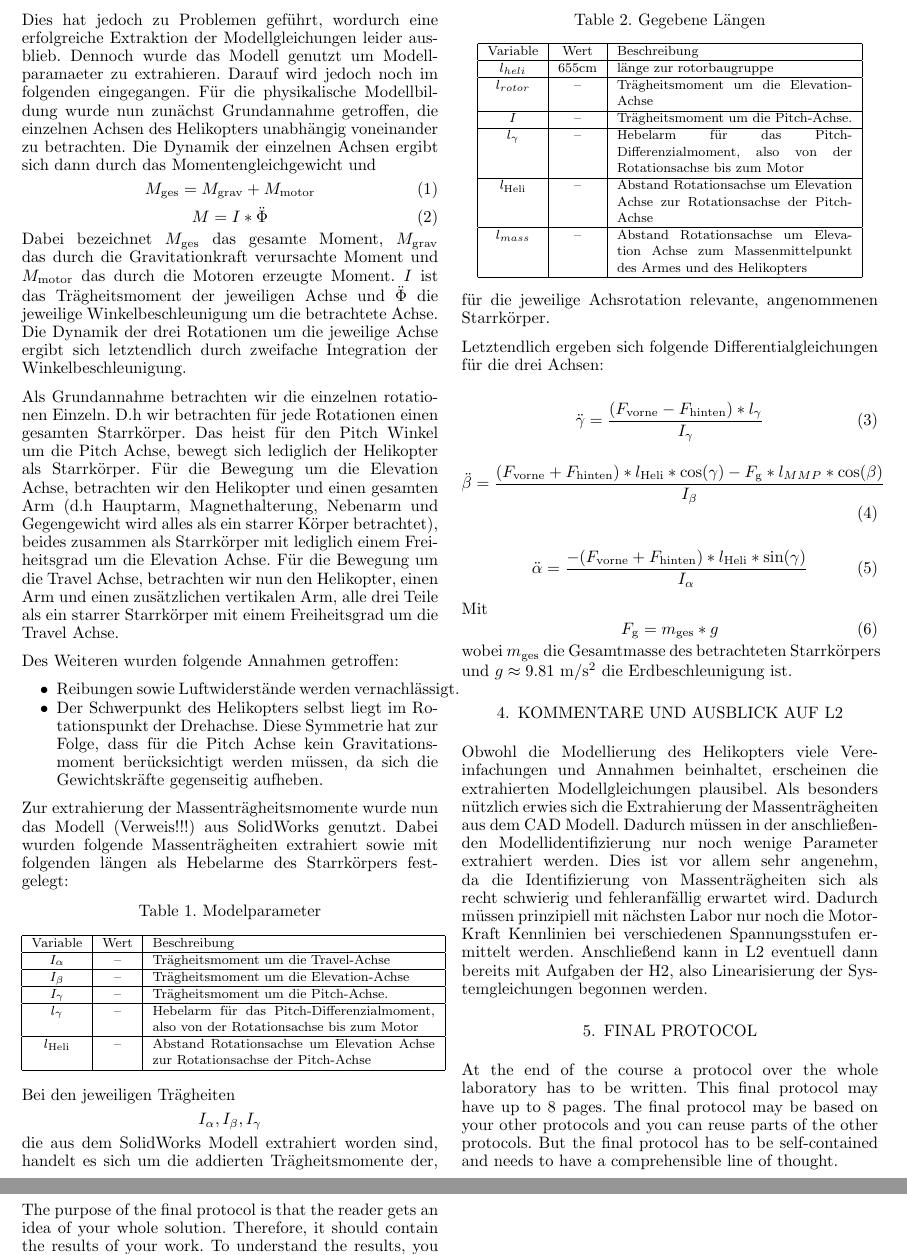
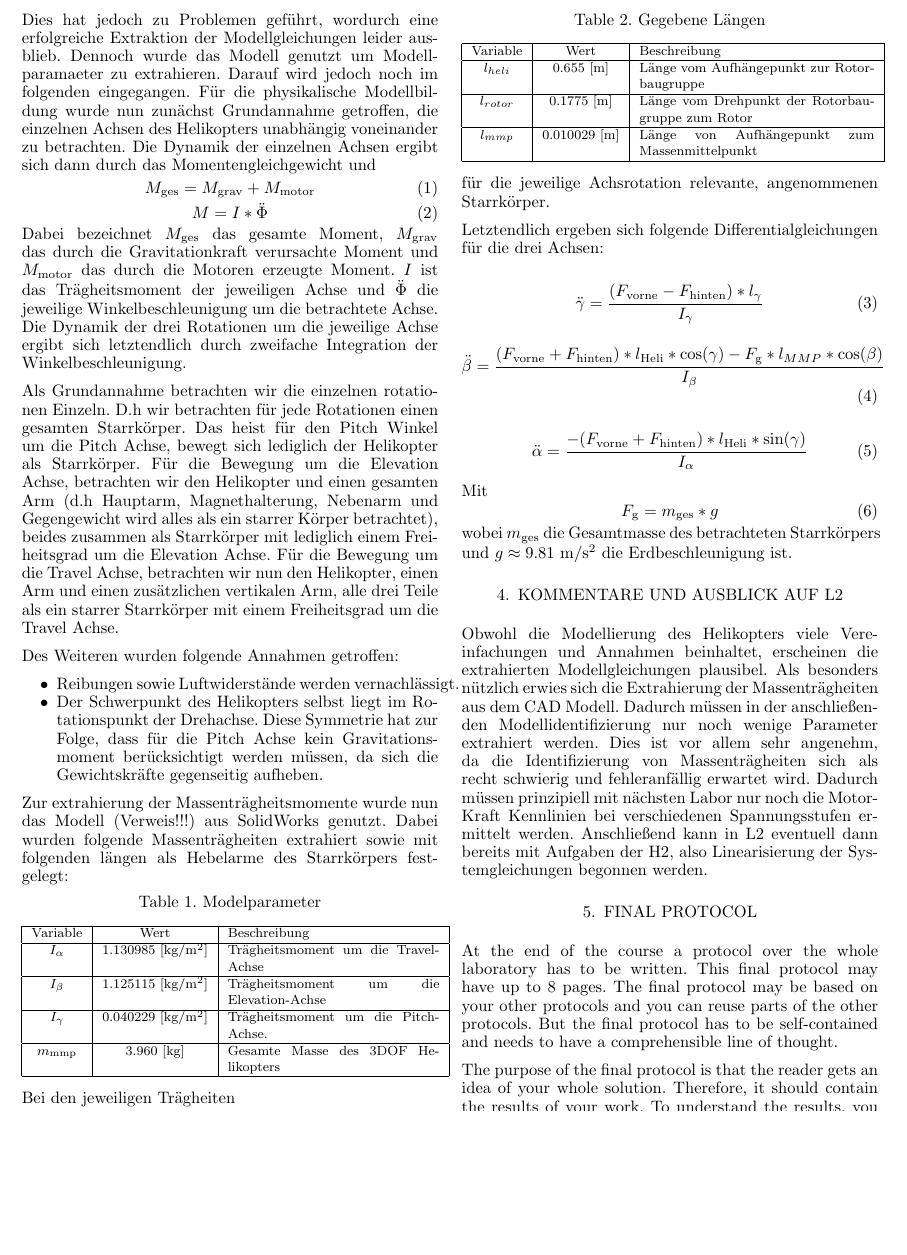
Before and after one commit to justbuhl/KRT-Praktikum, a LaTeX document (Protokoll 1/Template files/protocolGroupXXTaskX.tex): two parts of pages 2 and 3 of 3 before the commit and part of page 2 of 3 after it, the two joined at a grey line, cut so that both start at the same text, the shorter picture padded with empty space. Compiled offline with pdfLaTeX.

Commit message:
Tabellen + Matlab

```diff
--- a/Protokoll 1/Template files/protocolGroupXXTaskX.tex
+++ b/Protokoll 1/Template files/protocolGroupXXTaskX.tex
@@ -153,14 +153,13 @@ Hebelarme des Starrkörpers festgelegt:
 \centering
 \caption{Modelparameter}
 \label{tab:modelparams}
-\begin{tabular}{|c|c|p{6cm}|}
+\begin{tabular}{|c|c|p{4.5cm}|}
 \hline
 Variable & Wert & Beschreibung \\ \hline
-$I_{\alpha}$ & -- & Trägheitsmoment um die Travel-Achse \\ \hline
-$I_{\beta}$  & -- & Trägheitsmoment um die Elevation-Achse \\ \hline
-$I_{\gamma}$ & -- & Trägheitsmoment um die Pitch-Achse. \\ \hline
-$l_{\gamma}$ & -- & Hebelarm für das Pitch-Differenzialmoment, also von der Rotationsachse bis zum Motor \\ \hline
-$l_{\mathrm{Heli}}$ & -- & Abstand Rotationsachse um Elevation Achse zur Rotationsachse der Pitch-Achse \\ \hline
+$I_{\alpha}$ & 1.130985 [kg/m$^2$] & Trägheitsmoment um die Travel-Achse \\ \hline
+$I_{\beta}$  & 1.125115 [kg/m$^2$] & Trägheitsmoment um die Elevation-Achse \\ \hline
+$I_{\gamma}$ & 0.040229 [kg/m$^2$] & Trägheitsmoment um die Pitch-Achse. \\ \hline
+$m_{\mathrm{mmp}}$ & 3.960 [kg] & Gesamte Masse des 3DOF Helikopters \\ \hline
 \end{tabular}
 \end{table}
 
@@ -171,12 +170,9 @@ $l_{\mathrm{Heli}}$ & -- & Abstand Rotationsachse um Elevation Achse zur Rotatio
 \begin{tabular}{|c|c|p{5cm}|}
 \hline
 Variable & Wert & Beschreibung \\ \hline
-$l_{heli}$ & 655cm & länge zur rotorbaugruppe \\ \hline
-$l_{rotor}$  & -- & Trägheitsmoment um die Elevation-Achse \\ \hline
-$I_{}$ & -- & Trägheitsmoment um die Pitch-Achse. \\ \hline
-$l_{\gamma}$ & -- & Hebelarm für das Pitch-Differenzialmoment, also von der Rotationsachse bis zum Motor \\ \hline
-$l_{\mathrm{Heli}}$ & -- & Abstand Rotationsachse um Elevation Achse zur Rotationsachse der Pitch-Achse \\ \hline
-$l_{mass}$ & -- & Abstand Rotationsachse um Elevation Achse zum Massenmittelpunkt des Armes und des Helikopters \\ \hline
+$l_{heli}$ & 0.655 [m] & Länge vom Aufhängepunkt zur Rotorbaugruppe \\ \hline
+$l_{rotor}$  & 0.1775 [m] & Länge vom Drehpunkt der Rotorbaugruppe zum Rotor \\ \hline
+$l_{mmp}$ & 0.010029 [m] & Länge von Aufhängepunkt zum Massenmittelpunkt \\ \hline
 \end{tabular}
 \end{table}
 
```
Also changed, not shown: Protokoll 1/Template files/protocolGroupXXTaskX.pdf, 6 other files.
